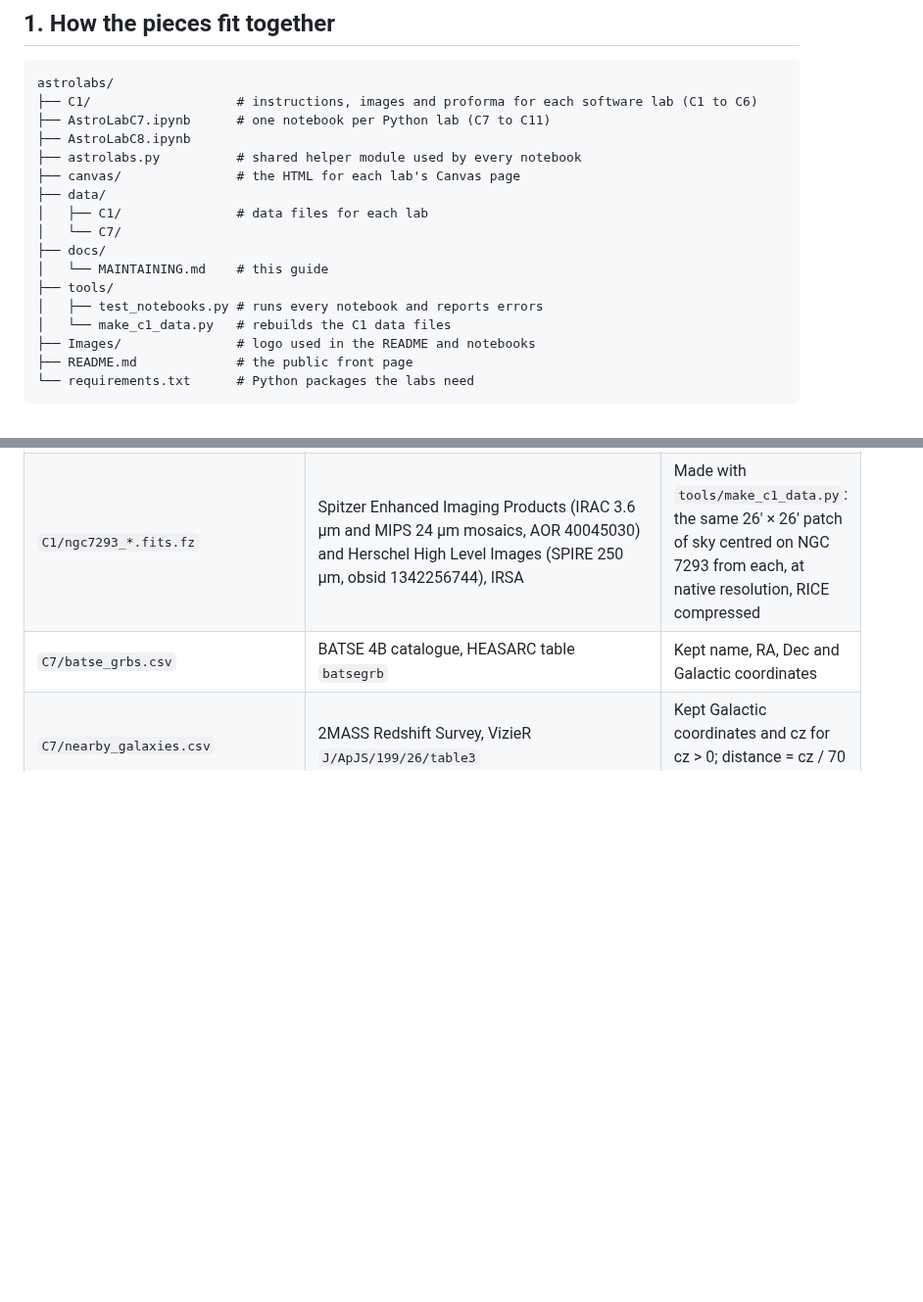
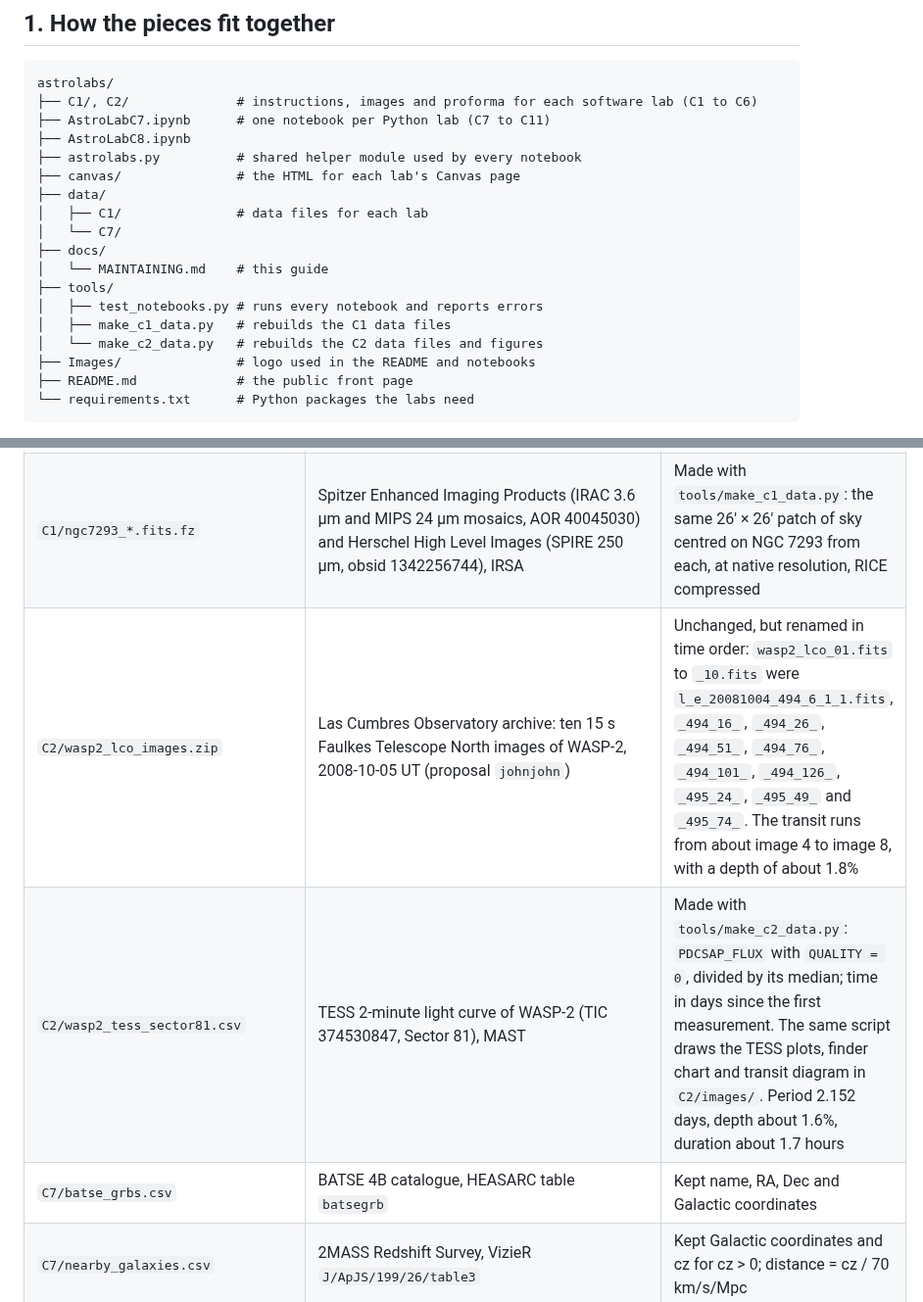
Before and after one commit to mjcowley/astrolabs, a Markdown page: docs/MAINTAINING.md, 2 parts joined by grey strips. Shown at 98% size. GitHub-like rendering; blank space fills up the shorter version.

````diff
--- a/docs/MAINTAINING.md
+++ b/docs/MAINTAINING.md
@@ -23,7 +23,7 @@ This guide is for anyone who looks after the PVB220 AstroLabs: fixing a typo, ch
 
 ```
 astrolabs/
-├── C1/                   # instructions, images and proforma for each software lab (C1 to C6)
+├── C1/, C2/              # instructions, images and proforma for each software lab (C1 to C6)
 ├── AstroLabC7.ipynb      # one notebook per Python lab (C7 to C11)
 ├── AstroLabC8.ipynb
 ├── astrolabs.py          # shared helper module used by every notebook
@@ -35,7 +35,8 @@ astrolabs/
 │   └── MAINTAINING.md    # this guide
 ├── tools/
 │   ├── test_notebooks.py # runs every notebook and reports errors
-│   └── make_c1_data.py   # rebuilds the C1 data files
+│   ├── make_c1_data.py   # rebuilds the C1 data files
+│   └── make_c2_data.py   # rebuilds the C2 data files and figures
 ├── Images/               # logo used in the README and notebooks
 ├── README.md             # the public front page
 └── requirements.txt      # Python packages the labs need
@@ -187,6 +188,8 @@ Colab can save directly back to GitHub: *File > Save a copy in GitHub*, choose `
 | --- | --- | --- |
 | `C1/carina_jwst_*.fits.fz` | JWST NIRCam mosaics of NGC 3324 (program 2731, `jw02731-o001_t017_nircam_clear-*_i2d.fits`), MAST | Made with `tools/make_c1_data.py`: the same 264″ × 157″ patch of sky from each filter at full resolution, saved with RICE tile compression (quantize level 16). About 83 MB in total instead of about 12 GB for the full mosaics |
 | `C1/ngc7293_*.fits.fz` | Spitzer Enhanced Imaging Products (IRAC 3.6 μm and MIPS 24 μm mosaics, AOR 40045030) and Herschel High Level Images (SPIRE 250 μm, obsid 1342256744), IRSA | Made with `tools/make_c1_data.py`: the same 26′ × 26′ patch of sky centred on NGC 7293 from each, at native resolution, RICE compressed |
+| `C2/wasp2_lco_images.zip` | Las Cumbres Observatory archive: ten 15 s Faulkes Telescope North images of WASP-2, 2008-10-05 UT (proposal `johnjohn`) | Unchanged, but renamed in time order: `wasp2_lco_01.fits` to `_10.fits` were `l_e_20081004_494_6_1_1.fits`, `_494_16_`, `_494_26_`, `_494_51_`, `_494_76_`, `_494_101_`, `_494_126_`, `_495_24_`, `_495_49_` and `_495_74_`. The transit runs from about image 4 to image 8, with a depth of about 1.8% |
+| `C2/wasp2_tess_sector81.csv` | TESS 2-minute light curve of WASP-2 (TIC 374530847, Sector 81), MAST | Made with `tools/make_c2_data.py`: `PDCSAP_FLUX` with `QUALITY = 0`, divided by its median; time in days since the first measurement. The same script draws the TESS plots, finder chart and transit diagram in `C2/images/`. Period 2.152 days, depth about 1.6%, duration about 1.7 hours |
 | `C7/batse_grbs.csv` | BATSE 4B catalogue, HEASARC table `batsegrb` | Kept name, RA, Dec and Galactic coordinates |
 | `C7/nearby_galaxies.csv` | 2MASS Redshift Survey, VizieR `J/ApJS/199/26/table3` | Kept Galactic coordinates and cz for cz > 0; distance = cz / 70 km/s/Mpc |
 | `C7/galaxy_grz.fits` | DESI Legacy Surveys DR10 cutout service | NGC 1365, 800 × 800 pixels at 1″/pixel, g, r, z bands |
````
Also changed, not shown: C2/README.md (added, +150 -0 lines), README.md (+2 -1 lines), C2/images/finder_chart.png (added), C2/images/tess_full.png (added), C2/images/tess_transit.png (added), C2/images/transit_diagram.png (added), 5 other files.
